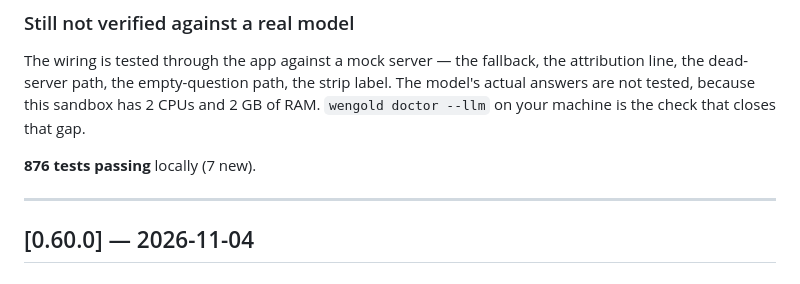
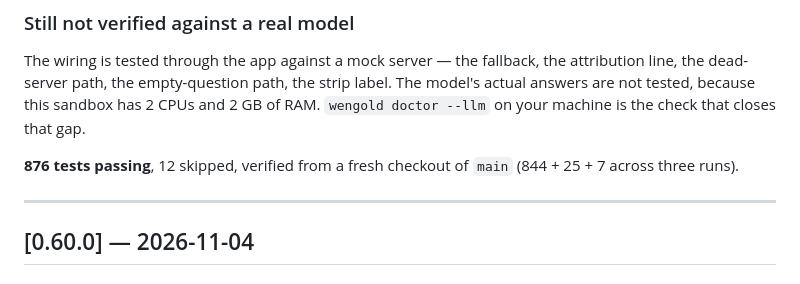
Before and after one commit to thejas235689/wengold, a Markdown page: CHANGELOG.md, the part around the change. GitHub-like rendering.

Commit message:
CHANGELOG: 0.61.0 — the verified count
876 passed, 12 skipped from a fresh checkout (844 + 25 + 7).

```diff
--- a/CHANGELOG.md
+++ b/CHANGELOG.md
@@ -65,7 +65,8 @@ attribution line, the dead-server path, the empty-question path, the strip label
 The model's actual answers are not tested, because this sandbox has 2 CPUs and 2 GB
 of RAM. `wengold doctor --llm` on your machine is the check that closes that gap.
 
-**876 tests passing** locally (7 new).
+**876 tests passing**, 12 skipped, verified from a fresh checkout of `main`
+(844 + 25 + 7 across three runs).
 
 ---
 
```
